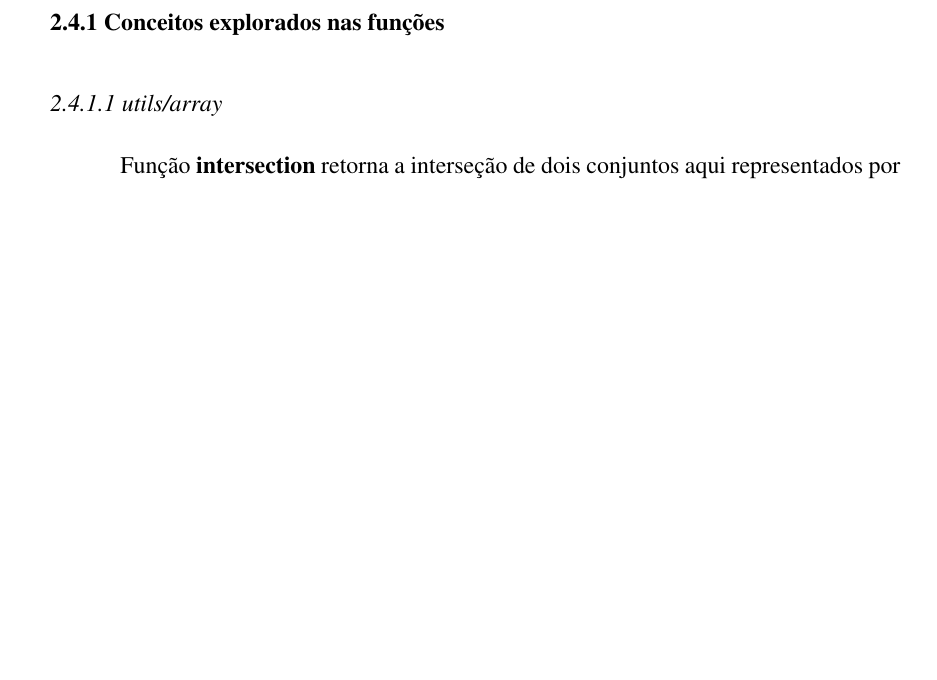
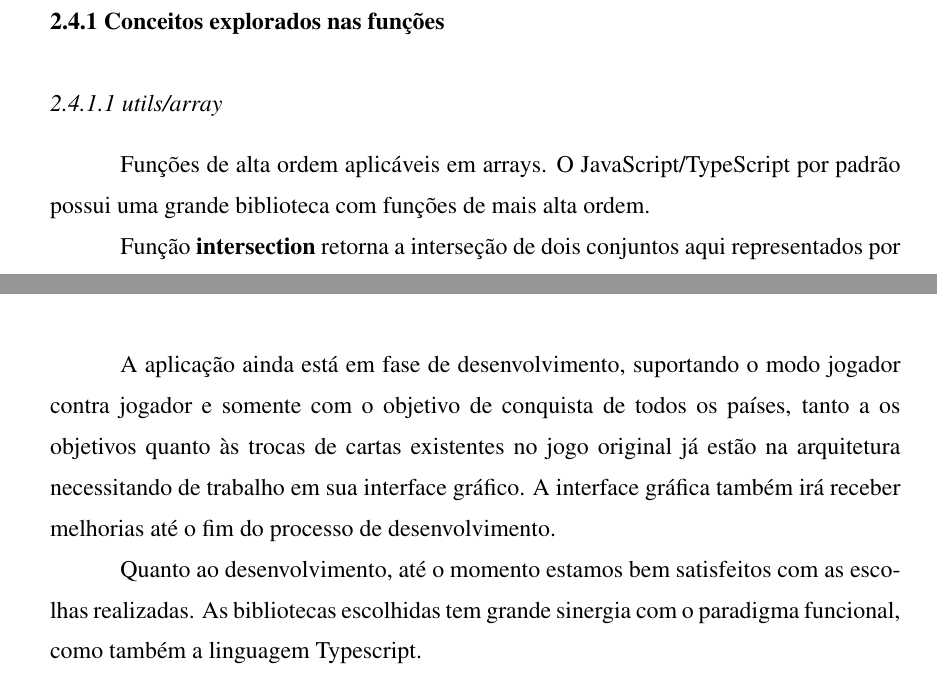
Before and after one commit to bfbechlin/war-game, a LaTeX thesis (report/relatorio.tex): part of page 10 of 20 before the commit and two parts of pages 10 and 19 of 20 after it, the two joined at a grey line, cut so that both start at the same text, the shorter picture padded with empty space. The pictures show the PDF file report/relatorio.pdf that the author committed with the source.

Commit message:
Added conclusion

```diff
--- a/report/relatorio.tex
+++ b/report/relatorio.tex
@@ -361,6 +361,8 @@ Na pasta \verb|src| se encontra todo o fonte do projeto com a seguinte hierarqui
 
 \subsection{Conceitos explorados nas funções}
 \subsubsection{utils/array}
+Funções de alta ordem aplicáveis em arrays. O JavaScript/TypeScript por padrão possui uma grande biblioteca com funções de mais alta ordem.
+
 
 Função \textbf{intersection} retorna a interseção de dois conjuntos aqui representados por listas. Faz uso da função de alta ordem \verb|filter| para retornar os elementos em comum entre os dois arranjos. O callback esperado como parâmetro da função filter é outra função, definida ali mesmo, que estabelece a condição de que o elemento precisa estar em ambos os arranjos.
 \begin{lstlisting}[language = JavaScript]
@@ -598,6 +600,8 @@ Diferente de outras linguagens que apresentam características funcionais, Types
 \chapter{Resultados}
 
 \chapter{Conclusão}
+A aplicação ainda está em fase de desenvolvimento, suportando o modo jogador contra jogador e somente com o objetivo de conquista de todos os países, tanto a os objetivos quanto às trocas de cartas existentes no jogo original já estão na arquitetura necessitando de trabalho em sua interface gráfico. A interface gráfica também irá receber melhorias até o fim do processo de desenvolvimento. \par
+Quanto ao desenvolvimento, até o momento estamos bem satisfeitos com as escolhas realizadas. As bibliotecas escolhidas tem grande sinergia com o paradigma funcional, como também a linguagem Typescript.
 
 \bibliographystyle{abntex2-alf}
 
```
Also changed, not shown: report/relatorio.pdf, report/relatorio.tex (2 more changed lines).
